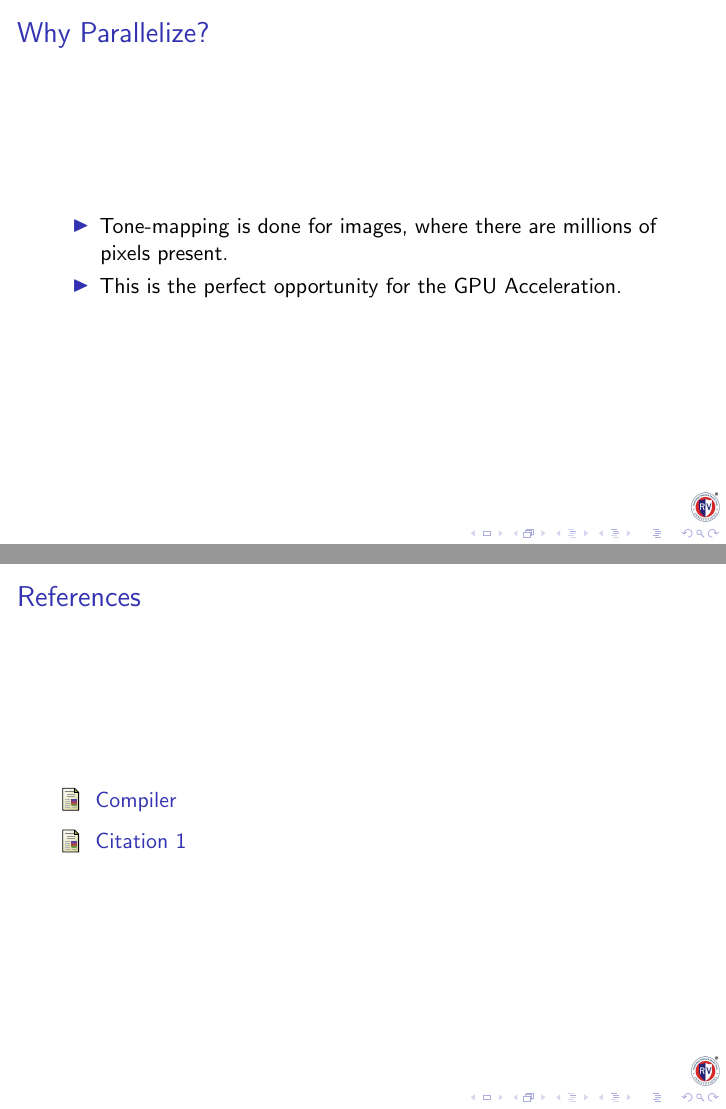
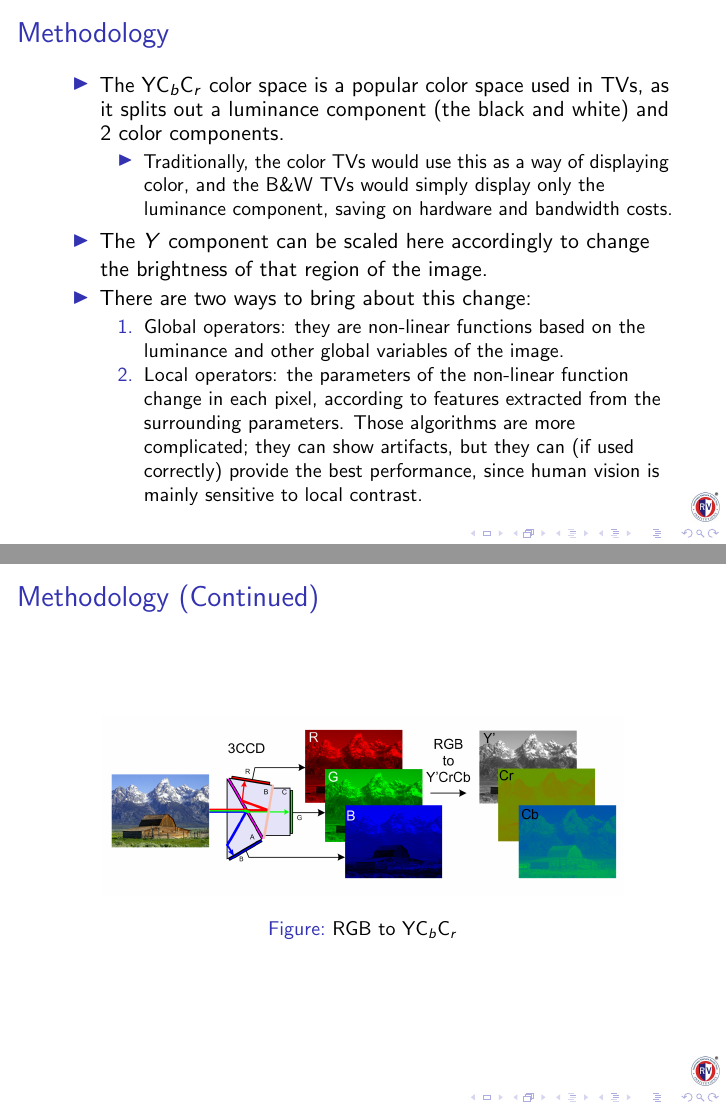
Before and after one commit to chrisvrose/squashed-butternut-intro, LaTeX slides (ppt.tex): pages 6 and 7 of 7 before the commit and pages 6 and 7 of 9 after it, joined at a grey line. Compiled offline with pdfLaTeX.

Commit message:
[add] conversions

```diff
--- a/ppt.tex
+++ b/ppt.tex
@@ -67,12 +67,42 @@
     \end{center}
 \end{frame}
 
+\begin{frame}
+    \frametitle{Methodology}
+    \begin{itemize}
+        \item The YC$_b$C$_r$ color space is a popular color space used in TVs, as it splits out a luminance component (the black and white) and 2 color components.
+        \begin{itemize}
+            \item Traditionally, the color TVs would use this as a way of displaying color, and the B\&W TVs would simply display only the luminance component, saving on hardware and bandwidth costs.
+        \end{itemize}
+        \item The $Y$ component can be scaled here accordingly to change the brightness of that region of the image.
+        \item There are two ways to bring about this change:
+        \begin{enumerate}
+            \item Global operators: they are non-linear functions based on the luminance and other global variables of the image.
+            \item Local operators: the parameters of the non-linear function change in each pixel, according to features extracted from the surrounding parameters. Those algorithms are more complicated; they can show artifacts, but they can (if used correctly) provide the best performance, since human vision is mainly sensitive to local contrast.
+        \end{enumerate}
+    \end{itemize}
+
+
+\end{frame}
+
+
+\begin{frame}
+    \frametitle{Methodology (Continued)}
+
+            \begin{figure}
+                \centering
+                \includegraphics[width=.85\linewidth]{media/CCD.png}
+                \caption{RGB to YC$_b$C$_r$}
+            \end{figure}
+
+\end{frame}
 
 \begin{frame}
     \frametitle{Why Parallelize?}
     \begin{itemize}
         \item Tone-mapping is done for images, where there are millions of pixels present.
-        \item This is the perfect opportunity for the GPU Acceleration.
+        \item Processing HDR images and videos can become a repetitive and taxing job for the CPU, and this is best offloaded to the GPU.
+        \item This is the perfect opportunity for GPU Acceleration.
     \end{itemize}
 
 
@@ -82,8 +112,8 @@
     \frametitle{References}
     % use \cite to refer
     \begin{thebibliography}{00}
-        \bibitem{compiler-book}{Compiler}
-        \bibitem{cit1}{Citation 1}
+        \bibitem{compiler-book}{Hunt, R. 2004. "The Reproduction of Colour in Photography, Printing and Television: 6th Edition." John Wiley \& Sons.}
+        % \bibitem{cit1}{Citation 1}
     \end{thebibliography}
 
 \end{frame}
```
Also changed, not shown: media/CCD.png (added), ppt.tex (2 more changed lines).
